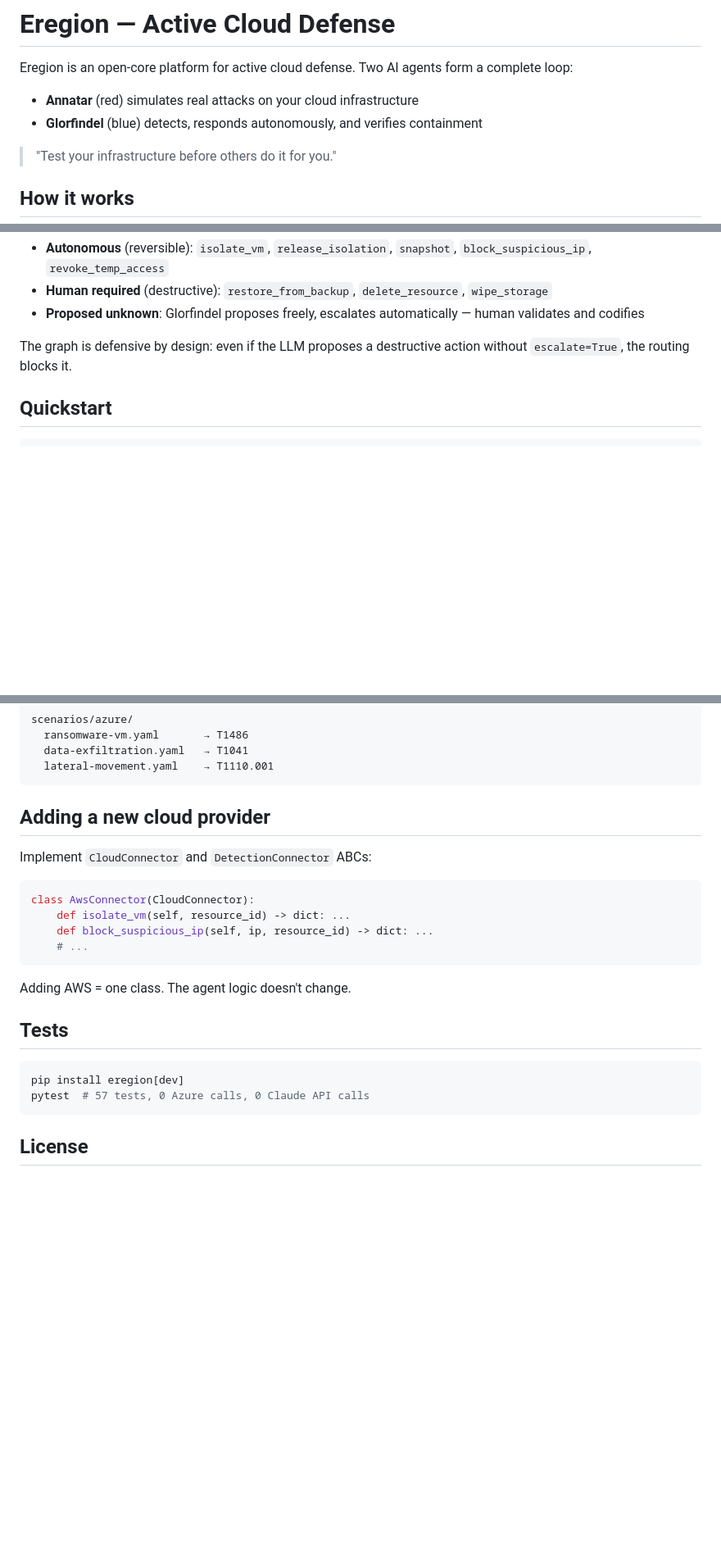
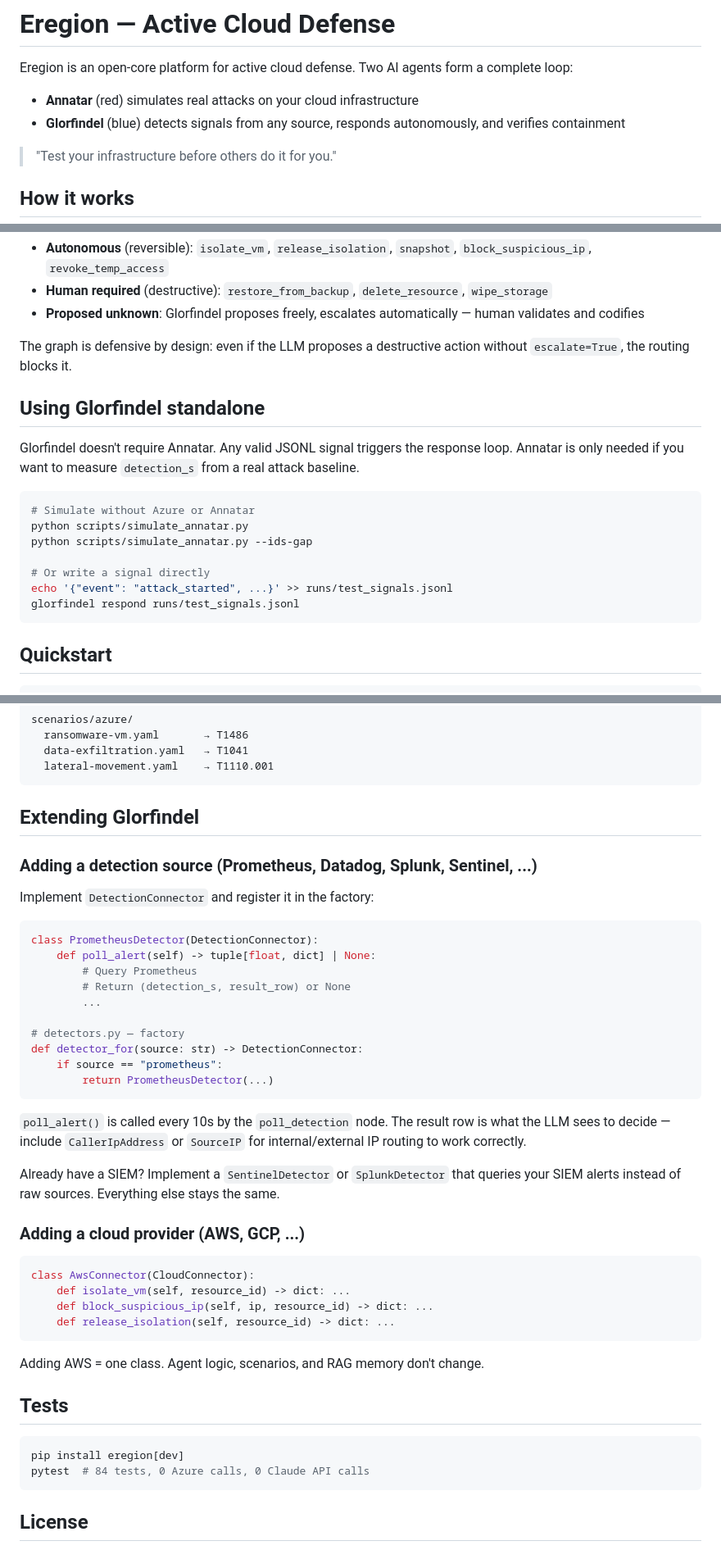
Before and after one commit to Vanyar53/eregion, a Markdown page: README.md, 3 parts joined by grey strips. Shown at 82% size. Rendered like a GitHub page; blank space fills up the shorter version.

Commit message:
docs: README — Glorfindel standalone + detection sources extension guide
- Fix Glorfindel description: "detects signals from any source" (not Azure-specific)
- Add "Using Glorfindel standalone" section — no Annatar required
- Expand "Extending Glorfindel" with DetectionConnector example
  (Prometheus/Datadog/Splunk/Sentinel) alongside existing CloudConnector guide
- Fix test count: 84 (was 57)

Co-Authored-By: Claude Sonnet 4.6 <noreply@anthropic.com>

````diff
--- a/README.md
+++ b/README.md
@@ -3,7 +3,7 @@
 Eregion is an open-core platform for active cloud defense. Two AI agents form a complete loop:
 
 - **Annatar** (red) simulates real attacks on your cloud infrastructure
-- **Glorfindel** (blue) detects, responds autonomously, and verifies containment
+- **Glorfindel** (blue) detects signals from any source, responds autonomously, and verifies containment
 
 > "Test your infrastructure before others do it for you."
 
@@ -32,6 +32,21 @@ Glorfindel operates under strict autonomy rules:
 - **Proposed unknown**: Glorfindel proposes freely, escalates automatically — human validates and codifies
 
 The graph is defensive by design: even if the LLM proposes a destructive action without `escalate=True`, the routing blocks it.
+
+## Using Glorfindel standalone
+
+Glorfindel doesn't require Annatar. Any valid JSONL signal triggers the response loop.
+Annatar is only needed if you want to measure `detection_s` from a real attack baseline.
+
+```bash
+# Simulate without Azure or Annatar
+python scripts/simulate_annatar.py
+python scripts/simulate_annatar.py --ids-gap
+
+# Or write a signal directly
+echo '{"event": "attack_started", ...}' >> runs/test_signals.jsonl
+glorfindel respond runs/test_signals.jsonl
+```
 
 ## Quickstart
 
@@ -81,24 +96,48 @@ scenarios/azure/
   lateral-movement.yaml    → T1110.001
 ```
 
-## Adding a new cloud provider
+## Extending Glorfindel
 
-Implement `CloudConnector` and `DetectionConnector` ABCs:
+### Adding a detection source (Prometheus, Datadog, Splunk, Sentinel, ...)
+
+Implement `DetectionConnector` and register it in the factory:
+
+```python
+class PrometheusDetector(DetectionConnector):
+    def poll_alert(self) -> tuple[float, dict] | None:
+        # Query Prometheus
+        # Return (detection_s, result_row) or None
+        ...
+
+# detectors.py — factory
+def detector_for(source: str) -> DetectionConnector:
+    if source == "prometheus":
+        return PrometheusDetector(...)
+```
+
+`poll_alert()` is called every 10s by the `poll_detection` node.
+The result row is what the LLM sees to decide — include `CallerIpAddress`
+or `SourceIP` for internal/external IP routing to work correctly.
+
+Already have a SIEM? Implement a `SentinelDetector` or `SplunkDetector`
+that queries your SIEM alerts instead of raw sources. Everything else stays the same.
+
+### Adding a cloud provider (AWS, GCP, ...)
 
 ```python
 class AwsConnector(CloudConnector):
     def isolate_vm(self, resource_id) -> dict: ...
     def block_suspicious_ip(self, ip, resource_id) -> dict: ...
-    # ...
+    def release_isolation(self, resource_id) -> dict: ...
 ```
 
-Adding AWS = one class. The agent logic doesn't change.
+Adding AWS = one class. Agent logic, scenarios, and RAG memory don't change.
 
 ## Tests
 
 ```bash
 pip install eregion[dev]
-pytest  # 57 tests, 0 Azure calls, 0 Claude API calls
+pytest  # 84 tests, 0 Azure calls, 0 Claude API calls
 ```
 
 ## License
````
